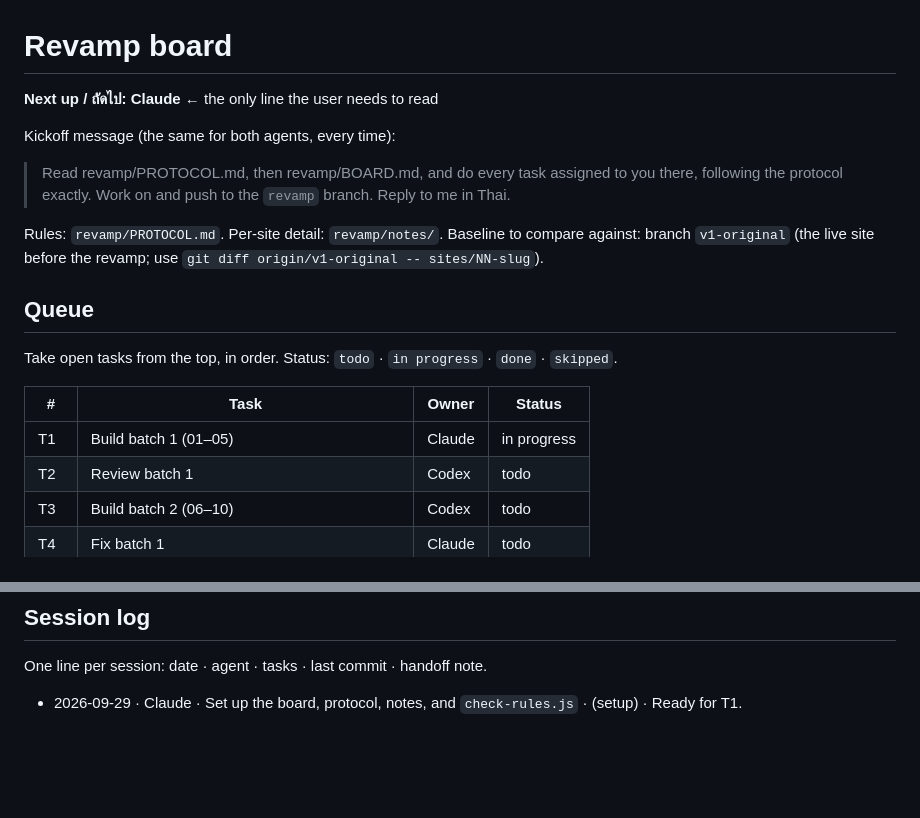
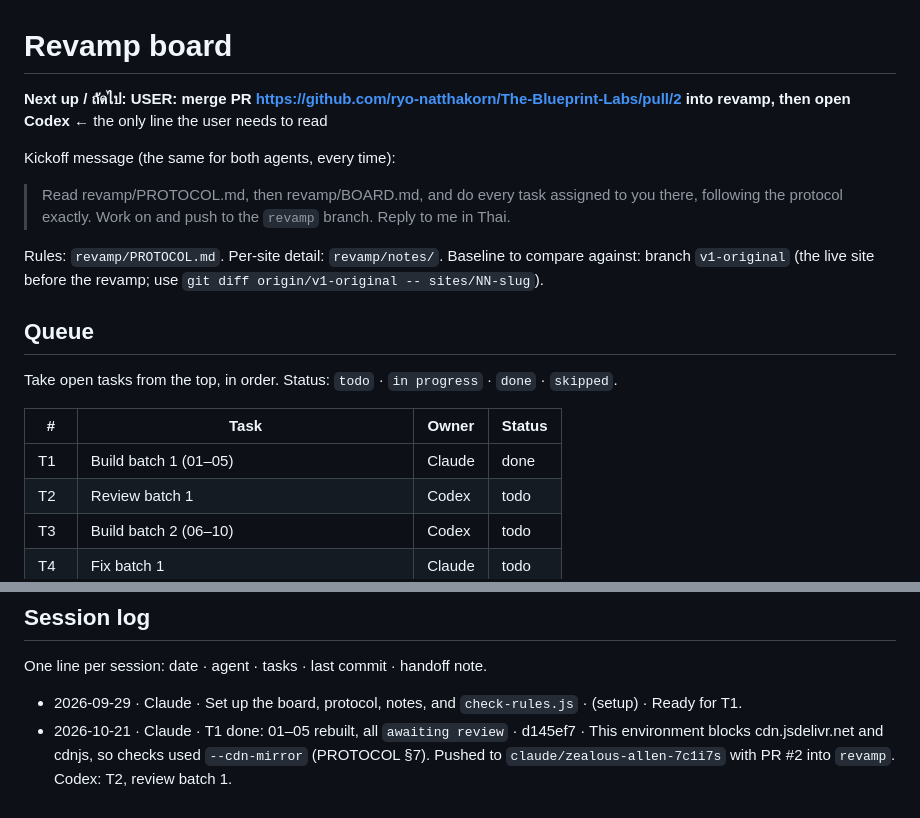
Before and after one commit to ryo-natthakorn/The-Blueprint-Labs, a Markdown page: revamp/BOARD.md, 2 parts joined by grey strips. Drawn GitHub-style; blank space fills up the shorter version.

Commit message:
revamp: build batch 1 (01-05) [Claude]
T1 done. Sites 01-05 are awaiting review; Next up is the user merging
PR #2 into revamp, then Codex for T2.

Co-Authored-By: Claude Opus 5.5 <noreply@anthropic.com>
Claude-Session: https://claude.ai/code/session_0168ynKheyha3zXHfvaTQr92

```diff
--- a/revamp/BOARD.md
+++ b/revamp/BOARD.md
@@ -1,6 +1,6 @@
 # Revamp board
 
-**Next up / ถัดไป: Claude** ← the only line the user needs to read
+**Next up / ถัดไป: USER: merge PR https://github.com/ryo-natthakorn/The-Blueprint-Labs/pull/2 into revamp, then open Codex** ← the only line the user needs to read
 
 Kickoff message (the same for both agents, every time):
 
@@ -17,7 +17,7 @@ Take open tasks from the top, in order. Status: `todo` · `in progress` · `done
 
 | # | Task | Owner | Status |
 |---|---|---|---|
-| T1 | Build batch 1 (01–05) | Claude | in progress |
+| T1 | Build batch 1 (01–05) | Claude | done |
 | T2 | Review batch 1 | Codex | todo |
 | T3 | Build batch 2 (06–10) | Codex | todo |
 | T4 | Fix batch 1 | Claude | todo |
@@ -86,3 +86,4 @@ _None yet._
 One line per session: date · agent · tasks · last commit · handoff note.
 
 - 2026-09-29 · Claude · Set up the board, protocol, notes, and `check-rules.js` · (setup) · Ready for T1.
+- 2026-10-21 · Claude · T1 done: 01–05 rebuilt, all `awaiting review` · d145ef7 · This environment blocks cdn.jsdelivr.net and cdnjs, so checks used `--cdn-mirror` (PROTOCOL §7). Pushed to `claude/zealous-allen-7c1i7s` with PR #2 into `revamp`. Codex: T2, review batch 1.
```
